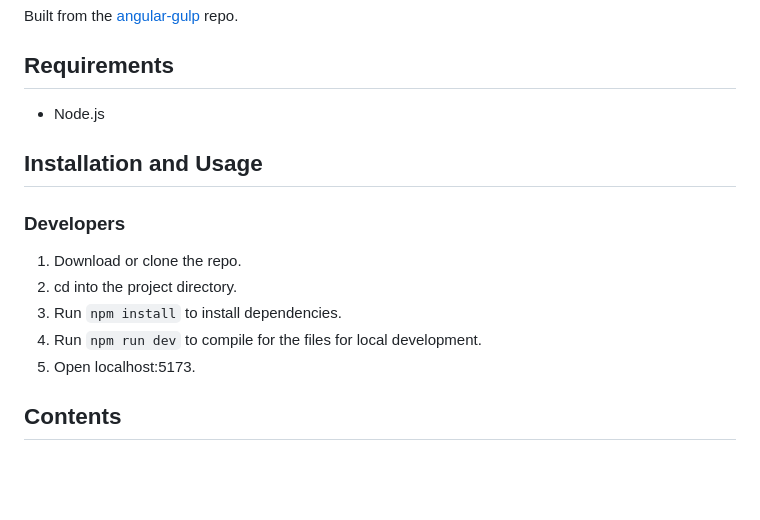
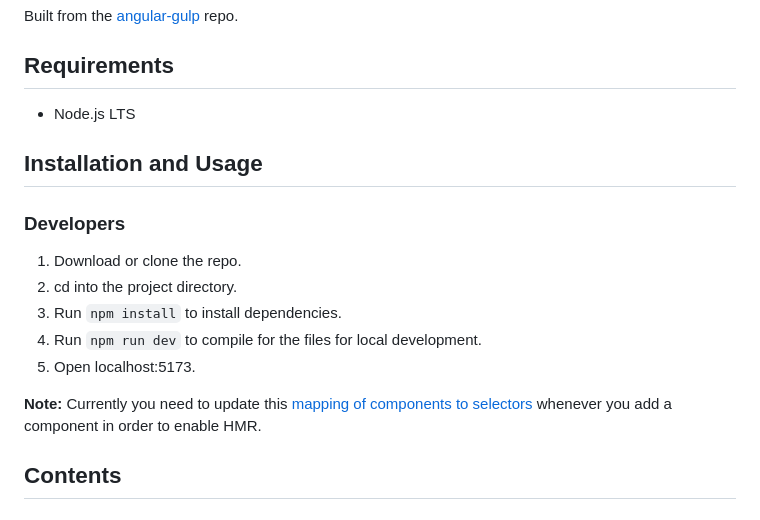
Before and after one commit to shirblc/vite-angular, a Markdown page: README.md, the part around the change. GitHub-like rendering; blank space fills up the shorter version.

Commit message:
Added a note about the component:selector mapping to the README.

```diff
--- a/README.md
+++ b/README.md
@@ -18,7 +18,7 @@ Built from the [angular-gulp](https://github.com/shirblc/angular-gulp) repo.
 
 ## Requirements
 
-- Node.js
+- Node.js LTS
 
 ## Installation and Usage
 
@@ -29,6 +29,8 @@ Built from the [angular-gulp](https://github.com/shirblc/angular-gulp) repo.
 3. Run `npm install` to install dependencies.
 4. Run `npm run dev` to compile for the files for local development.
 5. Open localhost:5173.
+
+**Note:** Currently you need to update this [mapping of components to selectors](https://github.com/shirblc/vite-angular/blob/main/plugins.ts#L212-L214) whenever you add a component in order to enable HMR.
 
 ## Contents
 
```
